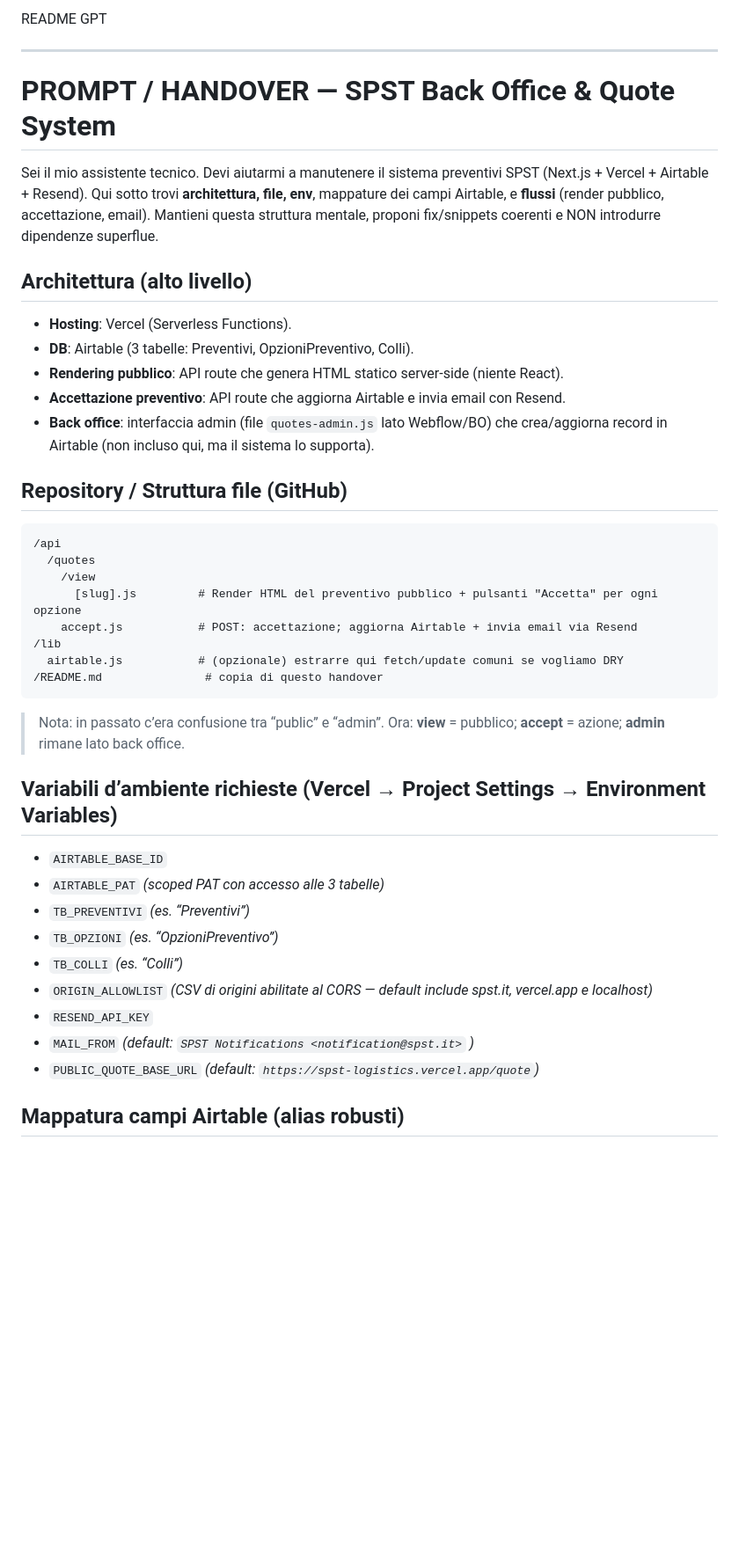
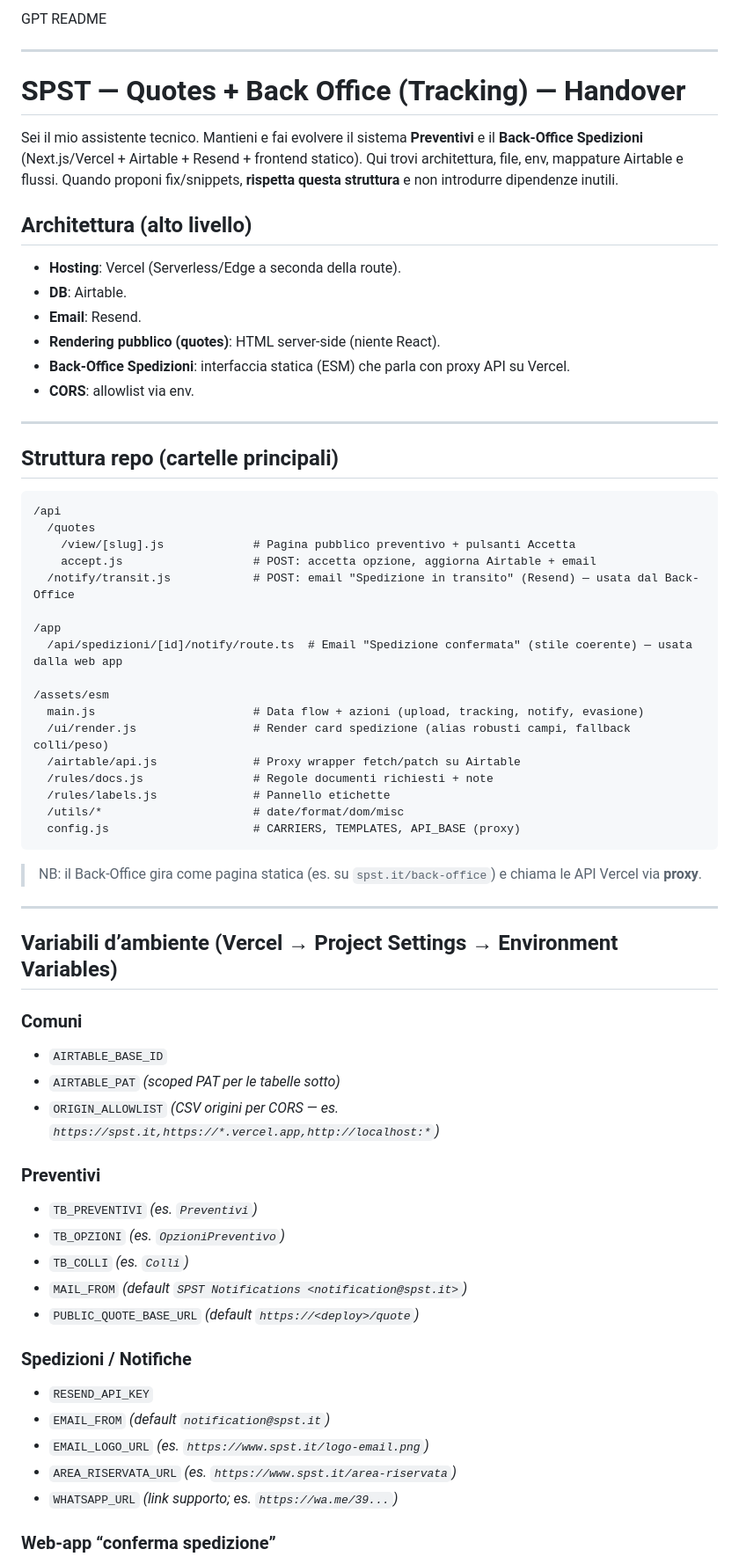
Before and after one commit to SPST-WINE/spst-logistics, a Markdown page: README.md, the part around the change printed below. Shown: that part at 88% size. Drawn GitHub-style; blank space fills up the shorter version.

````diff
--- a/README.md
+++ b/README.md
@@ -1,45 +1,71 @@
-README GPT
+GPT README
 
 ---
 
-# PROMPT / HANDOVER — SPST Back Office & Quote System
+# SPST — Quotes + Back Office (Tracking) — Handover
 
-Sei il mio assistente tecnico. Devi aiutarmi a manutenere il sistema preventivi SPST (Next.js + Vercel + Airtable + Resend). Qui sotto trovi **architettura, file, env**, mappature dei campi Airtable, e **flussi** (render pubblico, accettazione, email). Mantieni questa struttura mentale, proponi fix/snippets coerenti e NON introdurre dipendenze superflue.
+Sei il mio assistente tecnico. Mantieni e fai evolvere il sistema **Preventivi** e il **Back-Office Spedizioni** (Next.js/Vercel + Airtable + Resend + frontend statico). Qui trovi architettura, file, env, mappature Airtable e flussi. Quando proponi fix/snippets, **rispetta questa struttura** e non introdurre dipendenze inutili.
 
 ## Architettura (alto livello)
 
-* **Hosting**: Vercel (Serverless Functions).
-* **DB**: Airtable (3 tabelle: Preventivi, OpzioniPreventivo, Colli).
-* **Rendering pubblico**: API route che genera HTML statico server-side (niente React).
-* **Accettazione preventivo**: API route che aggiorna Airtable e invia email con Resend.
-* **Back office**: interfaccia admin (file `quotes-admin.js` lato Webflow/BO) che crea/aggiorna record in Airtable (non incluso qui, ma il sistema lo supporta).
+* **Hosting**: Vercel (Serverless/Edge a seconda della route).
+* **DB**: Airtable.
+* **Email**: Resend.
+* **Rendering pubblico (quotes)**: HTML server-side (niente React).
+* **Back-Office Spedizioni**: interfaccia statica (ESM) che parla con proxy API su Vercel.
+* **CORS**: allowlist via env.
 
-## Repository / Struttura file (GitHub)
+---
+
+## Struttura repo (cartelle principali)
 
 ```
 /api
   /quotes
-    /view
-      [slug].js         # Render HTML del preventivo pubblico + pulsanti "Accetta" per ogni opzione
-    accept.js           # POST: accettazione; aggiorna Airtable + invia email via Resend
-/lib
-  airtable.js           # (opzionale) estrarre qui fetch/update comuni se vogliamo DRY
-/README.md               # copia di questo handover
+    /view/[slug].js             # Pagina pubblico preventivo + pulsanti Accetta
+    accept.js                   # POST: accetta opzione, aggiorna Airtable + email
+  /notify/transit.js            # POST: email "Spedizione in transito" (Resend) — usata dal Back-Office
+
+/app
+  /api/spedizioni/[id]/notify/route.ts  # Email "Spedizione confermata" (stile coerente) — usata dalla web app
+
+/assets/esm
+  main.js                       # Data flow + azioni (upload, tracking, notify, evasione)
+  /ui/render.js                 # Render card spedizione (alias robusti campi, fallback colli/peso)
+  /airtable/api.js              # Proxy wrapper fetch/patch su Airtable
+  /rules/docs.js                # Regole documenti richiesti + note
+  /rules/labels.js              # Pannello etichette
+  /utils/*                      # date/format/dom/misc
+  config.js                     # CARRIERS, TEMPLATES, API_BASE (proxy)
 ```
 
-> Nota: in passato c’era confusione tra “public” e “admin”. Ora: **view** = pubblico; **accept** = azione; **admin** rimane lato back office.
+> NB: il Back-Office gira come pagina statica (es. su `spst.it/back-office`) e chiama le API Vercel via **proxy**.
 
-## Variabili d’ambiente richieste (Vercel → Project Settings → Environment Variables)
+---
+
+## Variabili d’ambiente (Vercel → Project Settings → Environment Variables)
+
+### Comuni
 
 * `AIRTABLE_BASE_ID`
-* `AIRTABLE_PAT` *(scoped PAT con accesso alle 3 tabelle)*
-* `TB_PREVENTIVI` *(es. “Preventivi”)*
-* `TB_OPZIONI` *(es. “OpzioniPreventivo”)*
-* `TB_COLLI` *(es. “Colli”)*
-* `ORIGIN_ALLOWLIST` *(CSV di origini abilitate al CORS — default include spst.it, vercel.app e localhost)*
+* `AIRTABLE_PAT` *(scoped PAT per le tabelle sotto)*
+* `ORIGIN_ALLOWLIST` *(CSV origini per CORS — es. `https://spst.it,https://*.vercel.app,http://localhost:*`)*
+
+### Preventivi
+
+* `TB_PREVENTIVI` *(es. `Preventivi`)*
+* `TB_OPZIONI` *(es. `OpzioniPreventivo`)*
+* `TB_COLLI` *(es. `Colli`)*
+* `MAIL_FROM` *(default `SPST Notifications <notification@spst.it>`)*
+* `PUBLIC_QUOTE_BASE_URL` *(default `https://<deploy>/quote`)*
+
+### Spedizioni / Notifiche
+
 * `RESEND_API_KEY`
-* `MAIL_FROM` *(default: `SPST Notifications <notification@spst.it>` )*
-* `PUBLIC_QUOTE_BASE_URL` *(default: `https://spst-logistics.vercel.app/quote`)*
+* `EMAIL_FROM` *(default `notification@spst.it`)*
+* `EMAIL_LOGO_URL` *(es. `https://www.spst.it/logo-email.png`)*
+* `AREA_RISERVATA_URL` *(es. `https://www.spst.it/area-riservata`)*
+* `WHATSAPP_URL` *(link supporto; es. `https://wa.me/39...`)*
 
-## Mappatura campi Airtable (alias robusti)
+### Web-app “conferma spedizione”
 
````
Also changed, not shown: other parts of README.md (+149 -83 lines).
